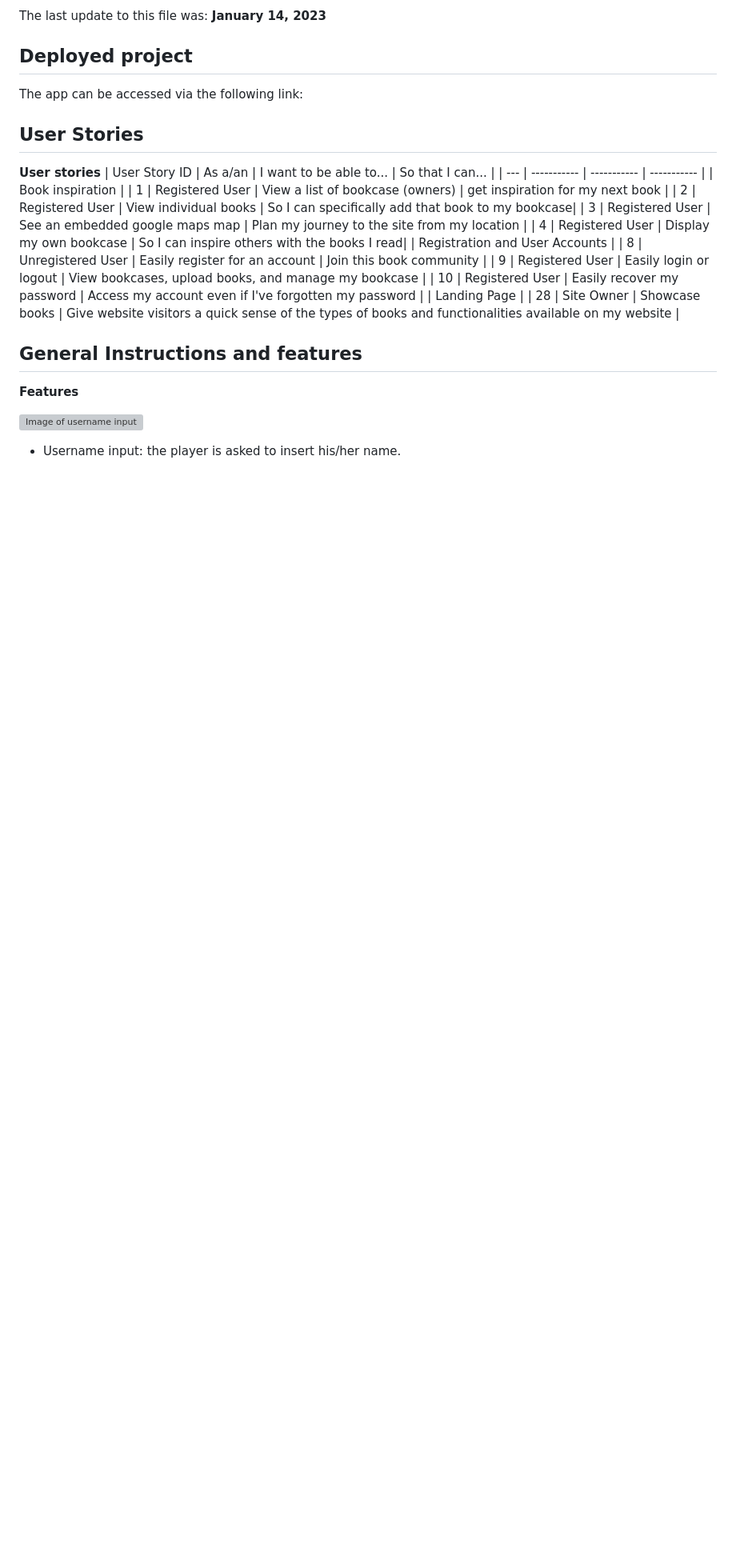
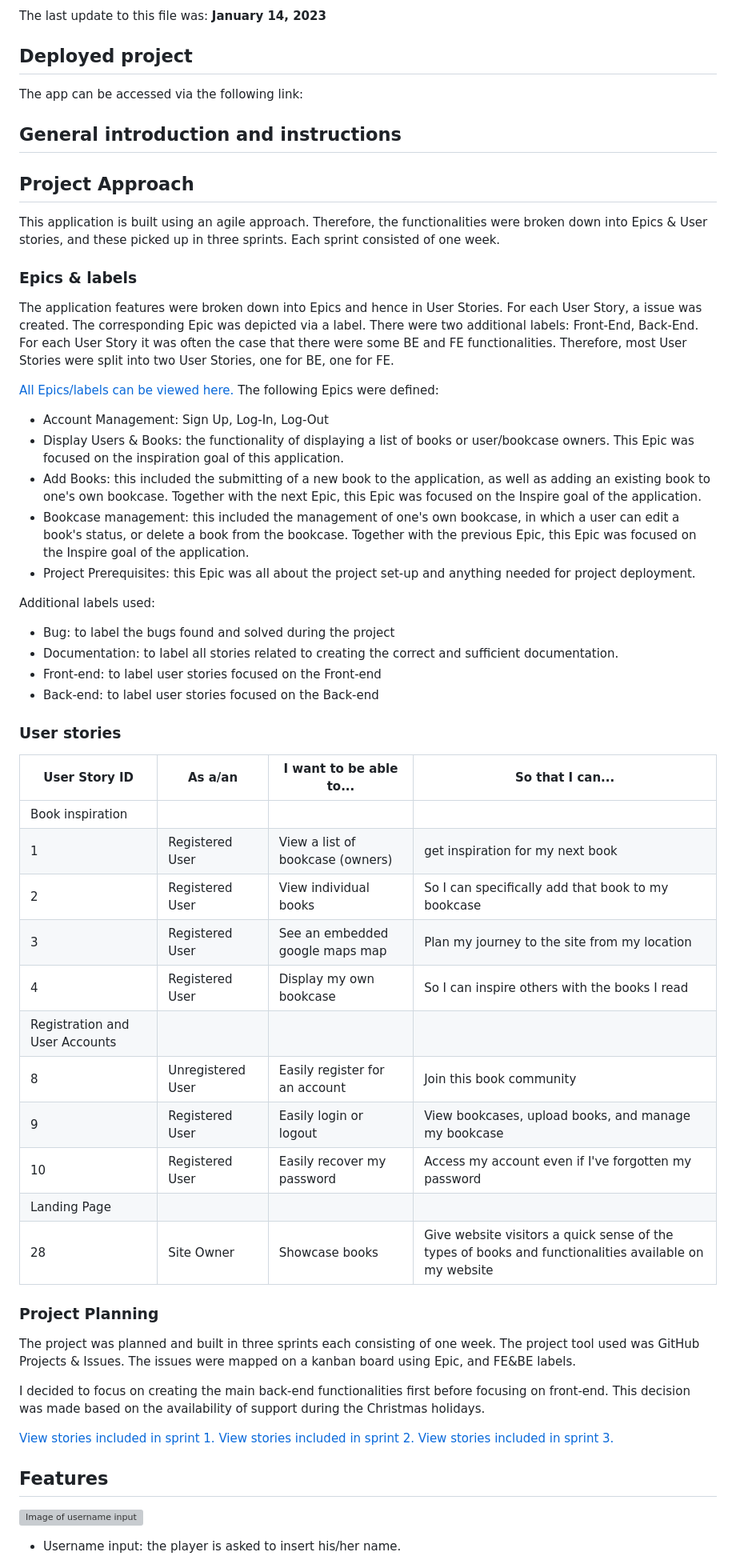
Before and after one commit to MerelMoehn/favoread, a Markdown page: README.md, the part around one of its changes. Shown at 80% size. Rendered like a GitHub page; blank space fills up the shorter version; grey boxes are pictures that could not be loaded.

```diff
--- a/README.md
+++ b/README.md
@@ -13,8 +13,32 @@ The last update to this file was: **January 14, 2023**
 ## Deployed project
 The app can be accessed via the following link:
 
-## User Stories
-**User stories**
+## General introduction and instructions
+
+## Project Approach
+This application is built using an agile approach. Therefore, the functionalities were broken down into Epics & User stories, and these picked up in three sprints. Each sprint consisted of one week.
+
+### Epics & labels
+The application features were broken down into Epics and hence in User Stories.
+For each User Story, a issue was created. The corresponding Epic was depicted via a label.
+There were two additional labels: Front-End, Back-End. For each User Story it was often the case that there were some BE and FE functionalities. Therefore, most User Stories were split into two User Stories, one for BE, one for FE.
+
+[All Epics/labels can be viewed here.](https://github.com/MerelMoehn/favoreads/labels)
+The following Epics were defined:
+- Account Management: Sign Up, Log-In, Log-Out
+- Display Users & Books: the functionality of displaying a list of books or user/bookcase owners. This Epic was focused on the inspiration goal of this application.
+- Add Books: this included the submitting of a new book to the application, as well as adding an existing book to one's own bookcase. Together with the next Epic, this Epic was focused on the Inspire goal of the application.
+- Bookcase management: this included the management of one's own bookcase, in which a user can edit a book's status, or delete a book from the bookcase. Together with the previous Epic, this Epic was focused on the Inspire goal of the application.
+- Project Prerequisites: this Epic was all about the project set-up and anything needed for project deployment.
+
+Additional labels used:
+- Bug: to label the bugs found and solved during the project
+- Documentation: to label all stories related to creating the correct and sufficient documentation.
+- Front-end: to label user stories focused on the Front-end
+- Back-end: to label user stories focused on the Back-end
+
+### User stories
+
 | User Story ID | As a/an | I want to be able to... | So that I can... |
 | --- | ----------- | ----------- | ----------- |
  | Book inspiration |
@@ -29,11 +53,17 @@ The app can be accessed via the following link:
  | Landing Page |
  | 28 | Site Owner | Showcase books | Give website visitors a quick sense of the types of books and functionalities available on my website |
 
+### Project Planning
+The project was planned and built in three sprints each consisting of one week. The project tool used was GitHub Projects & Issues. The issues were mapped on a kanban board using Epic, and FE&BE labels.
 
-## General Instructions and features
+I decided to focus on creating the main back-end functionalities first before focusing on front-end. This decision was made based on the availability of support during the Christmas holidays.
+
+[View stories included in sprint 1.](https://github.com/MerelMoehn/favoreads/milestone/1?closed=1)
+[View stories included in sprint 2.](https://github.com/MerelMoehn/favoreads/milestone/2?closed=1)
+[View stories included in sprint 3.](https://github.com/MerelMoehn/favoreads/milestone/3)
 
 
-**Features**
+## Features
 
 ![Image of username input](./assets/images/username_input.png)
 * Username input: the player is asked to insert his/her name.
```
Also changed, not shown: other parts of README.md (+61 -33 lines), media/readme_images/FavoReads_DataModel_Updated.png (added), 3 other files.
